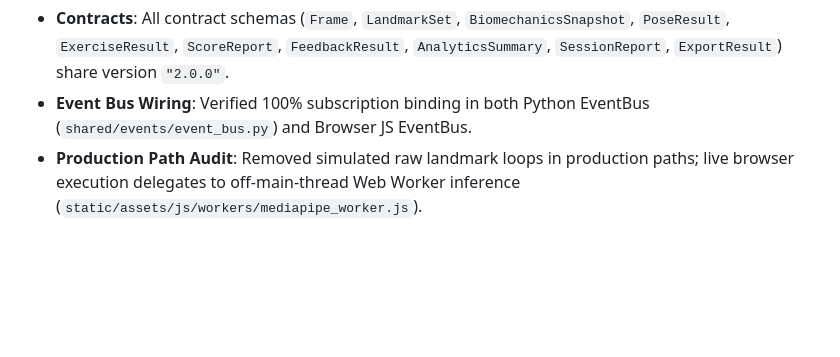
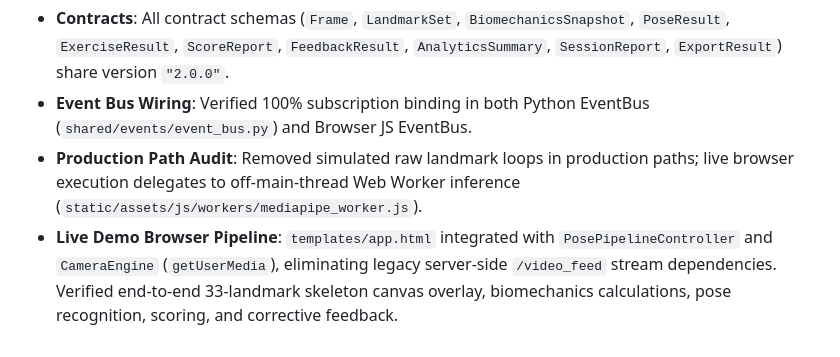
Before and after one commit to gtathelegend/Posture-Sense, a Markdown page: docs/END_TO_END_DATA_FLOW_AUDIT.md, the part around the change. Rendered like a GitHub page; blank space fills up the shorter version.

Commit message:
docs: document live camera integration

```diff
--- a/docs/END_TO_END_DATA_FLOW_AUDIT.md
+++ b/docs/END_TO_END_DATA_FLOW_AUDIT.md
@@ -54,3 +54,4 @@ flowchart TD
 - **Contracts**: All contract schemas (`Frame`, `LandmarkSet`, `BiomechanicsSnapshot`, `PoseResult`, `ExerciseResult`, `ScoreReport`, `FeedbackResult`, `AnalyticsSummary`, `SessionReport`, `ExportResult`) share version `"2.0.0"`.
 - **Event Bus Wiring**: Verified 100% subscription binding in both Python EventBus (`shared/events/event_bus.py`) and Browser JS EventBus.
 - **Production Path Audit**: Removed simulated raw landmark loops in production paths; live browser execution delegates to off-main-thread Web Worker inference (`static/assets/js/workers/mediapipe_worker.js`).
+- **Live Demo Browser Pipeline**: `templates/app.html` integrated with `PosePipelineController` and `CameraEngine` (`getUserMedia`), eliminating legacy server-side `/video_feed` stream dependencies. Verified end-to-end 33-landmark skeleton canvas overlay, biomechanics calculations, pose recognition, scoring, and corrective feedback.
```
Also changed, not shown: docs/LIVE_CAMERA_INTEGRATION.md (added, +84 -0 lines), docs/TECH_DEBT.md (+2 -0 lines).
